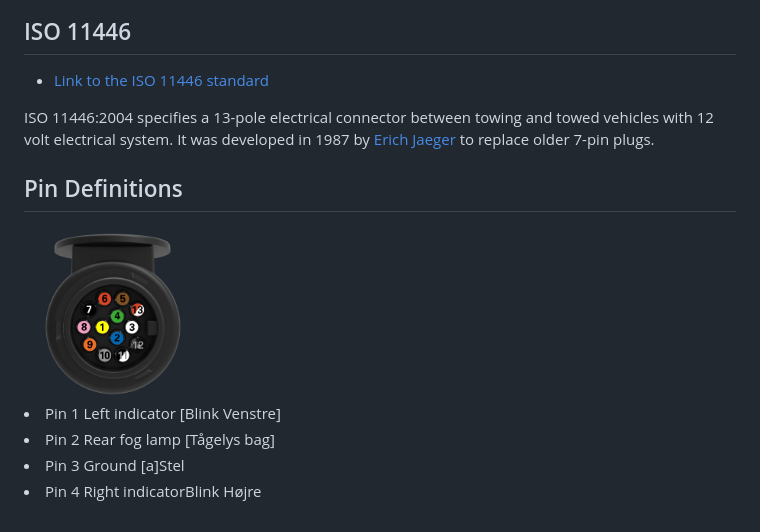
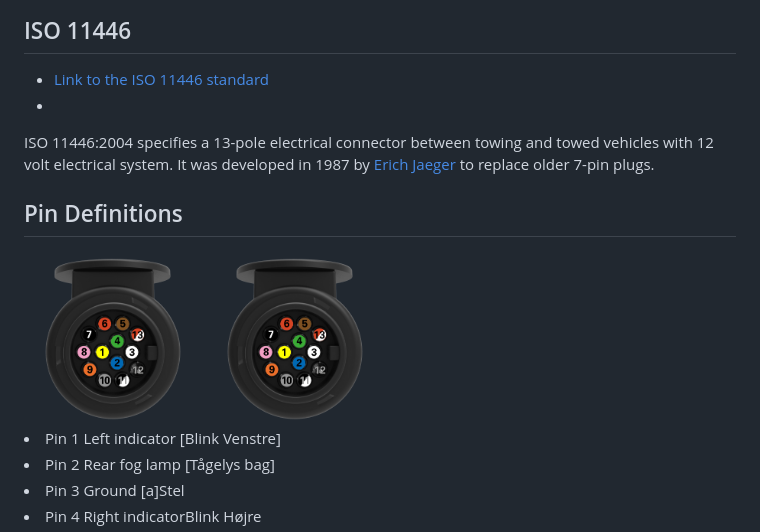
Before and after one commit to KOCH-Engineering/PinPoint_BLE, a Markdown page: README.md, the part around the change. GitHub-like rendering.

```diff
--- a/README.md
+++ b/README.md
@@ -85,14 +85,14 @@ Project Link: [[https://github.com/henrikkoch/13_pin_socket_tester/]](https://gi
 
 ## ISO 11446
 * [Link to the ISO 11446 standard](https://en.wikipedia.org/wiki/ISO_11446)
-
+*
  ISO 11446:2004 specifies a 13-pole electrical connector between towing and towed vehicles with 12 volt electrical system. It was developed in 1987 by [Erich Jaeger](https://www.erich-jaeger.com/en/products/standards/iso-11446/iso-11446-scope-and-application) to replace older 7-pin plugs.
 
 
 ## Pin Definitions
 
 <img src="images/csm_Kontaktbelegung_ISO11446_Front_Stecker_7d4d91d3fa.png" width="25%" height="25%">
-
+<img src="images/csm_Kontaktbelegung_ISO11446_Front_Stecker_7d4d91d3fa.png" width="25%" height="25%">
 
 
 <li>Pin 1	 Left indicator [Blink Venstre]</li>
```
